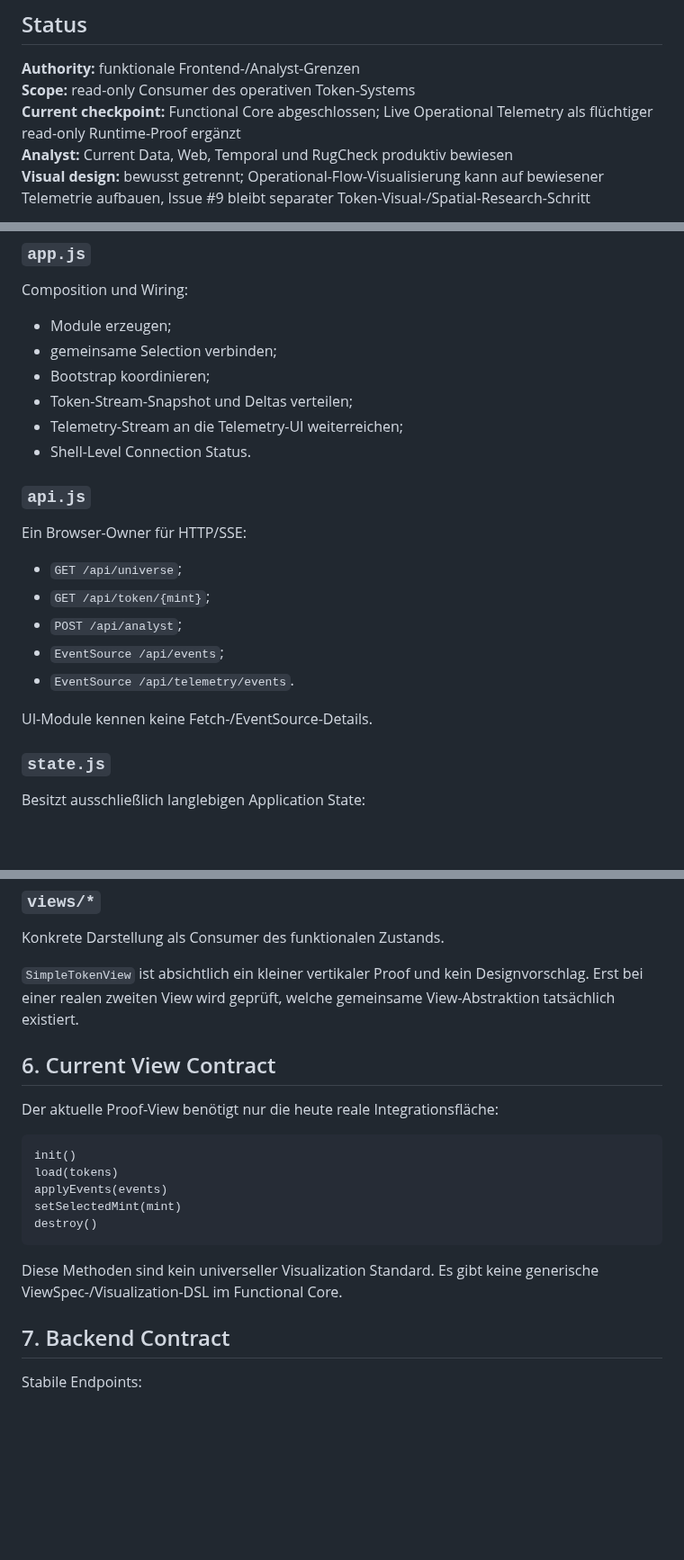
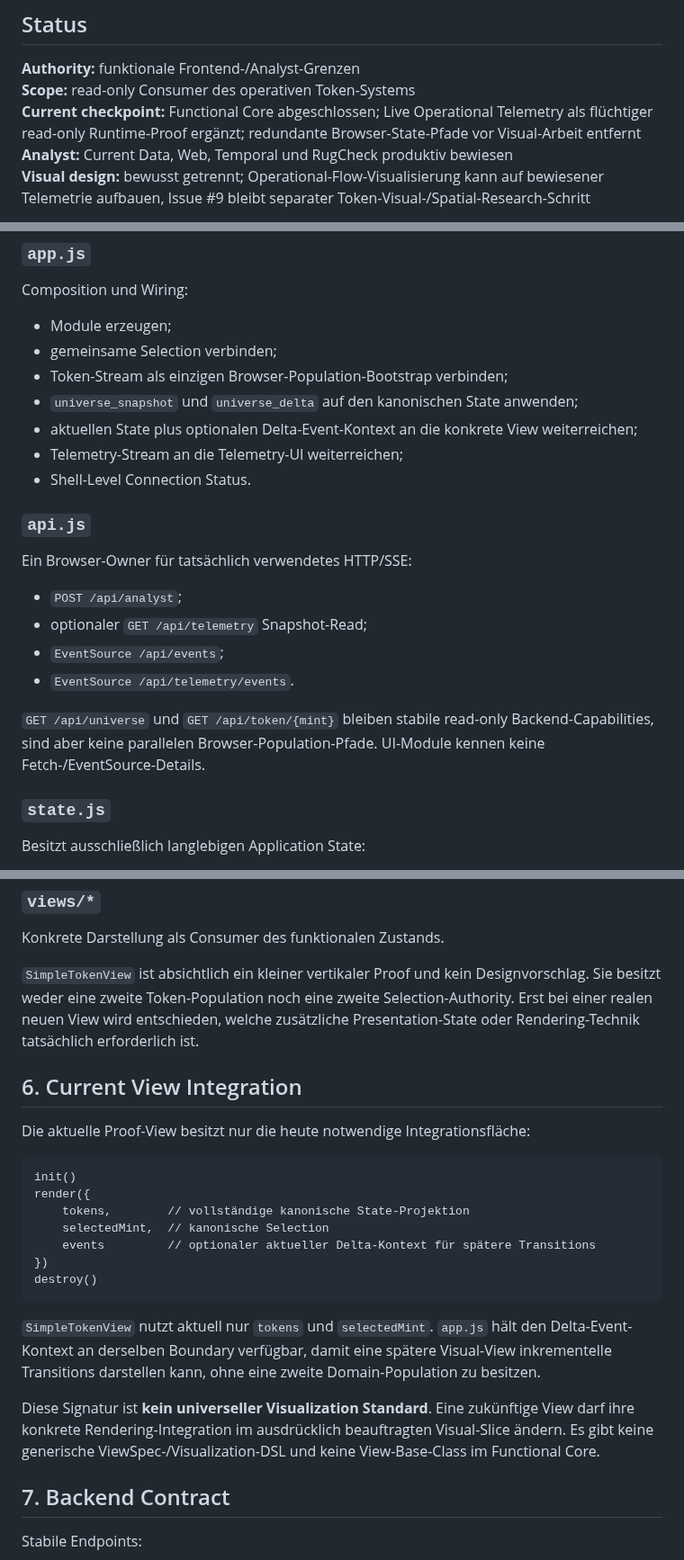
Before and after one commit to 0bLad20x/solana-token-observatory, a Markdown page: docs/FRONTEND_OBSERVATORY.md, 3 parts joined by grey strips. Shown at 90% size. GitHub-like rendering; blank space fills up the shorter version.

Commit message:
Document the single-state Observatory browser boundary

````diff
--- a/docs/FRONTEND_OBSERVATORY.md
+++ b/docs/FRONTEND_OBSERVATORY.md
@@ -4,7 +4,7 @@
 
 **Authority:** funktionale Frontend-/Analyst-Grenzen
 **Scope:** read-only Consumer des operativen Token-Systems
-**Current checkpoint:** Functional Core abgeschlossen; Live Operational Telemetry als flüchtiger read-only Runtime-Proof ergänzt
+**Current checkpoint:** Functional Core abgeschlossen; Live Operational Telemetry als flüchtiger read-only Runtime-Proof ergänzt; redundante Browser-State-Pfade vor Visual-Arbeit entfernt
 **Analyst:** Current Data, Web, Temporal und RugCheck produktiv bewiesen
 **Visual design:** bewusst getrennt; Operational-Flow-Visualisierung kann auf bewiesener Telemetrie aufbauen, Issue #9 bleibt separater Token-Visual-/Spatial-Research-Schritt
 
@@ -150,22 +150,22 @@ Composition und Wiring:
 
 - Module erzeugen;
 - gemeinsame Selection verbinden;
-- Bootstrap koordinieren;
-- Token-Stream-Snapshot und Deltas verteilen;
+- Token-Stream als einzigen Browser-Population-Bootstrap verbinden;
+- `universe_snapshot` und `universe_delta` auf den kanonischen State anwenden;
+- aktuellen State plus optionalen Delta-Event-Kontext an die konkrete View weiterreichen;
 - Telemetry-Stream an die Telemetry-UI weiterreichen;
 - Shell-Level Connection Status.
 
 ### `api.js`
 
-Ein Browser-Owner für HTTP/SSE:
+Ein Browser-Owner für tatsächlich verwendetes HTTP/SSE:
 
-- `GET /api/universe`;
-- `GET /api/token/{mint}`;
 - `POST /api/analyst`;
+- optionaler `GET /api/telemetry` Snapshot-Read;
 - `EventSource /api/events`;
 - `EventSource /api/telemetry/events`.
 
-UI-Module kennen keine Fetch-/EventSource-Details.
+`GET /api/universe` und `GET /api/token/{mint}` bleiben stabile read-only Backend-Capabilities, sind aber keine parallelen Browser-Population-Pfade. UI-Module kennen keine Fetch-/EventSource-Details.
 
 ### `state.js`
 
@@ -207,21 +207,25 @@ Rendert ausschließlich flüchtige Runtime-Telemetrie. Der Browser aggregiert bz
 
 Konkrete Darstellung als Consumer des funktionalen Zustands.
 
-`SimpleTokenView` ist absichtlich ein kleiner vertikaler Proof und kein Designvorschlag. Erst bei einer realen zweiten View wird geprüft, welche gemeinsame View-Abstraktion tatsächlich existiert.
+`SimpleTokenView` ist absichtlich ein kleiner vertikaler Proof und kein Designvorschlag. Sie besitzt weder eine zweite Token-Population noch eine zweite Selection-Authority. Erst bei einer realen neuen View wird entschieden, welche zusätzliche Presentation-State oder Rendering-Technik tatsächlich erforderlich ist.
 
-## 6. Current View Contract
+## 6. Current View Integration
 
-Der aktuelle Proof-View benötigt nur die heute reale Integrationsfläche:
+Die aktuelle Proof-View besitzt nur die heute notwendige Integrationsfläche:
 
 ```text
 init()
-load(tokens)
-applyEvents(events)
-setSelectedMint(mint)
+render({
+    tokens,        // vollständige kanonische State-Projektion
+    selectedMint,  // kanonische Selection
+    events         // optionaler aktueller Delta-Kontext für spätere Transitions
+})
 destroy()
 ```
 
-Diese Methoden sind kein universeller Visualization Standard. Es gibt keine generische ViewSpec-/Visualization-DSL im Functional Core.
+`SimpleTokenView` nutzt aktuell nur `tokens` und `selectedMint`. `app.js` hält den Delta-Event-Kontext an derselben Boundary verfügbar, damit eine spätere Visual-View inkrementelle Transitions darstellen kann, ohne eine zweite Domain-Population zu besitzen.
+
+Diese Signatur ist **kein universeller Visualization Standard**. Eine zukünftige View darf ihre konkrete Rendering-Integration im ausdrücklich beauftragten Visual-Slice ändern. Es gibt keine generische ViewSpec-/Visualization-DSL und keine View-Base-Class im Functional Core.
 
 ## 7. Backend Contract
 
````
Also changed, not shown: other parts of docs/FRONTEND_OBSERVATORY.md (+15 -11 lines).
